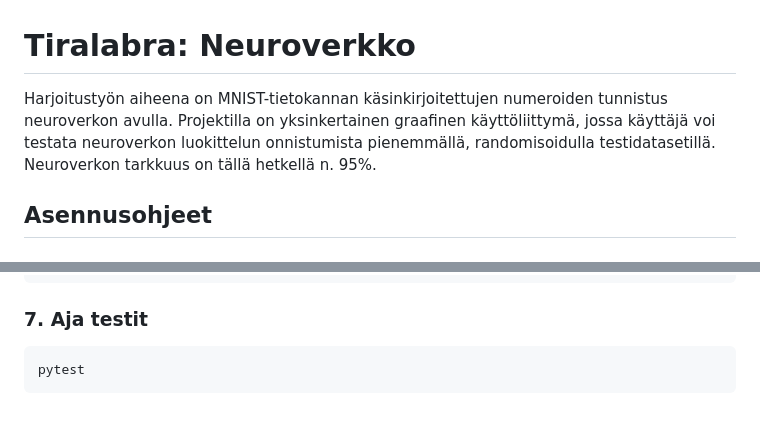
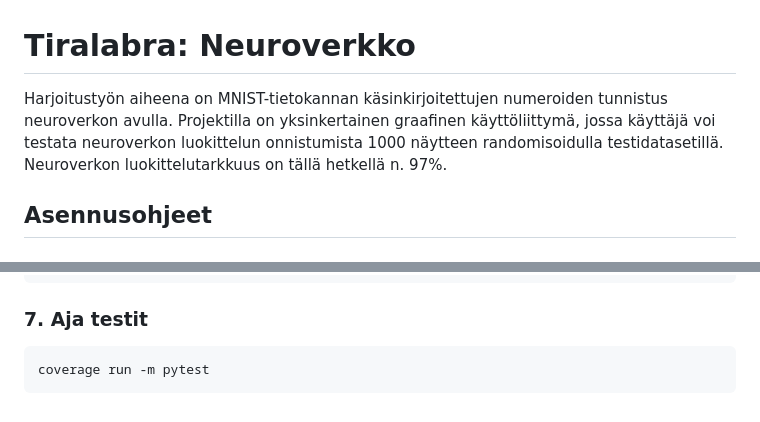
Before and after one commit to ihakkin/tiralabra, a Markdown page: readme.md, 2 parts joined by grey strips. Rendered like a GitHub page.

````diff
--- a/readme.md
+++ b/readme.md
@@ -1,6 +1,6 @@
 # Tiralabra: Neuroverkko
 
-Harjoitustyön aiheena on MNIST-tietokannan käsinkirjoitettujen numeroiden tunnistus neuroverkon avulla. Projektilla on yksinkertainen graafinen käyttöliittymä, jossa käyttäjä voi testata neuroverkon luokittelun onnistumista pienemmällä, randomisoidulla testidatasetillä. Neuroverkon tarkkuus on tällä hetkellä n. 95%.
+Harjoitustyön aiheena on MNIST-tietokannan käsinkirjoitettujen numeroiden tunnistus neuroverkon avulla. Projektilla on yksinkertainen graafinen käyttöliittymä, jossa käyttäjä voi testata neuroverkon luokittelun onnistumista 1000 näytteen randomisoidulla testidatasetillä. Neuroverkon luokittelutarkkuus on tällä hetkellä n. 97%.
 
 ## Asennusohjeet
 
@@ -51,5 +51,5 @@ python3 app.py
 ### 7. Aja testit
 
 ```bash
-pytest
+coverage run -m pytest
 ```
````
Also changed, not shown: dokumentaatio/käyttöohje.md (+2 -2 lines), dokumentaatio/toteutusdokumentti.md (+8 -5 lines), dokumentaatio/coverage_report.png.
